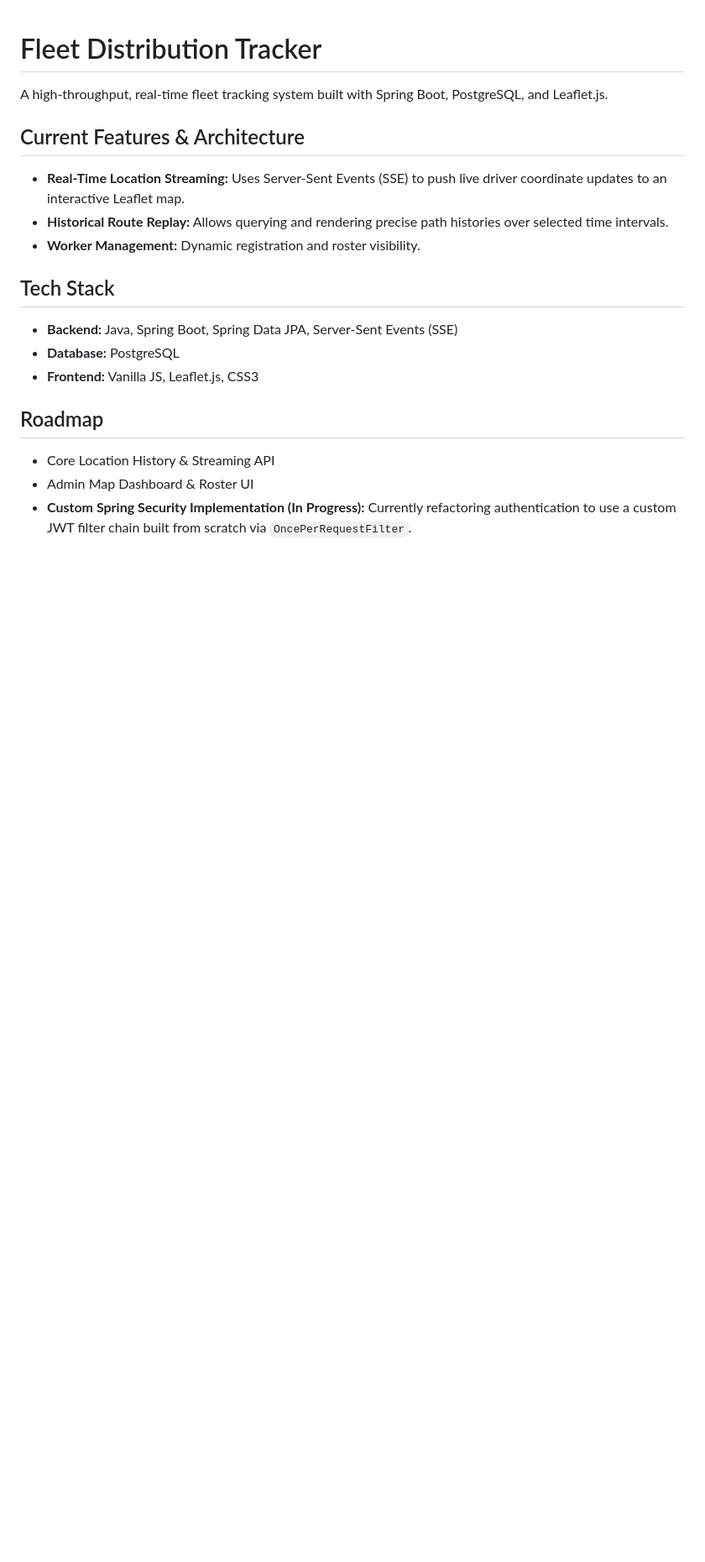
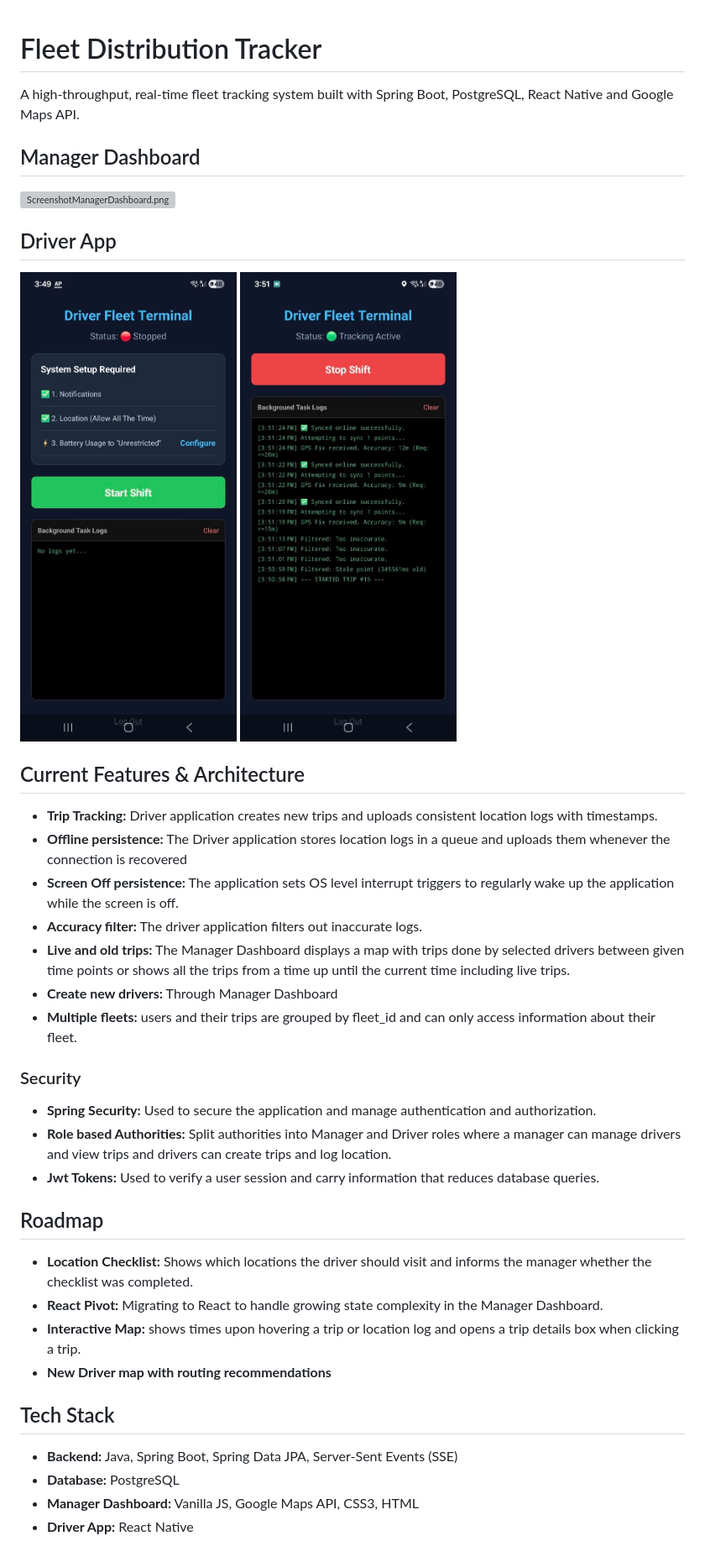
Before and after one commit to Ib0-shayeb/distribution_backend, a Markdown page: README.md, the part around the change. Shown: that part at 84% size. Rendered like a GitHub page; pictures changed too: images/DriverApp.jpg (added), images/DriverAppTracking.jpg (added); blank space fills up the shorter version; grey boxes are pictures that could not be loaded.

Commit message:
updated descriptive read me showcasing screenshots of the manager dashboard and driver application in action

```diff
--- a/README.md
+++ b/README.md
@@ -1,18 +1,36 @@
 # Fleet Distribution Tracker
 
-A high-throughput, real-time fleet tracking system built with Spring Boot, PostgreSQL, and Leaflet.js.
+A high-throughput, real-time
+fleet tracking system built with Spring Boot, PostgreSQL, React Native and Google Maps API.
+
+## Manager Dashboard
+![ScreenshotManagerDashboard.png](images/ScreenshotManagerDashboard.png)
+
+## Driver App
+<img src="images/DriverApp.jpg" width="300" /> <img src="images/DriverAppTracking.jpg" width="300" />
 
 ## Current Features & Architecture
-- **Real-Time Location Streaming:** Uses Server-Sent Events (SSE) to push live driver coordinate updates to an interactive Leaflet map.
-- **Historical Route Replay:** Allows querying and rendering precise path histories over selected time intervals.
-- **Worker Management:** Dynamic registration and roster visibility.
+- **Trip Tracking:** Driver application creates new trips and uploads consistent location logs with timestamps.
+- **Offline persistence:** The Driver application stores location logs in a queue and uploads them whenever the connection is recovered
+- **Screen Off persistence:** The application sets OS level interrupt triggers to regularly wake up the application while the screen is off.
+- **Accuracy filter:** The driver application filters out inaccurate logs.
+- **Live and old trips:** The Manager Dashboard displays a map with trips done by selected drivers between given time points or shows all the trips from a time up until the current time including live trips.
+- **Create new drivers:** Through Manager Dashboard
+- **Multiple fleets:** users and their trips are grouped by fleet_id and can only access information about their fleet.
+
+### Security
+- **Spring Security:** Used to secure the application and manage authentication and authorization.
+- **Role based Authorities:** Split authorities into Manager and Driver roles where a manager can manage drivers and view trips and drivers can create trips and log location.
+- **Jwt Tokens:** Used to verify a user session and carry information that reduces database queries.
+
+## Roadmap
+- **Location Checklist:** Shows which locations the driver should visit and informs the manager whether the checklist was completed.
+- **React Pivot:** Migrating to React to handle growing state complexity in the Manager Dashboard.
+- **Interactive Map:** shows times upon hovering a trip or location log and opens a trip details box when clicking a trip.
+- **New Driver map with routing recommendations**
 
 ## Tech Stack
 - **Backend:** Java, Spring Boot, Spring Data JPA, Server-Sent Events (SSE)
 - **Database:** PostgreSQL
-- **Frontend:** Vanilla JS, Leaflet.js, CSS3
-
-## Roadmap
--  Core Location History & Streaming API
--  Admin Map Dashboard & Roster UI
--  **Custom Spring Security Implementation (In Progress):** Currently refactoring authentication to use a custom JWT filter chain built from scratch via `OncePerRequestFilter`.
+- **Manager Dashboard:** Vanilla JS, Google Maps API, CSS3, HTML
+- **Driver App:** React Native
```
Also changed, not shown: 1 other file.
